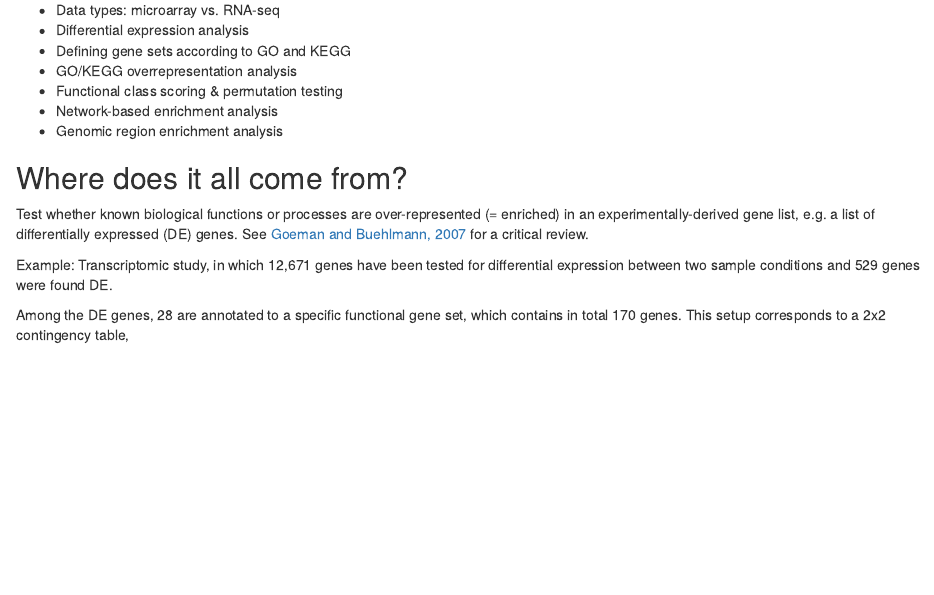
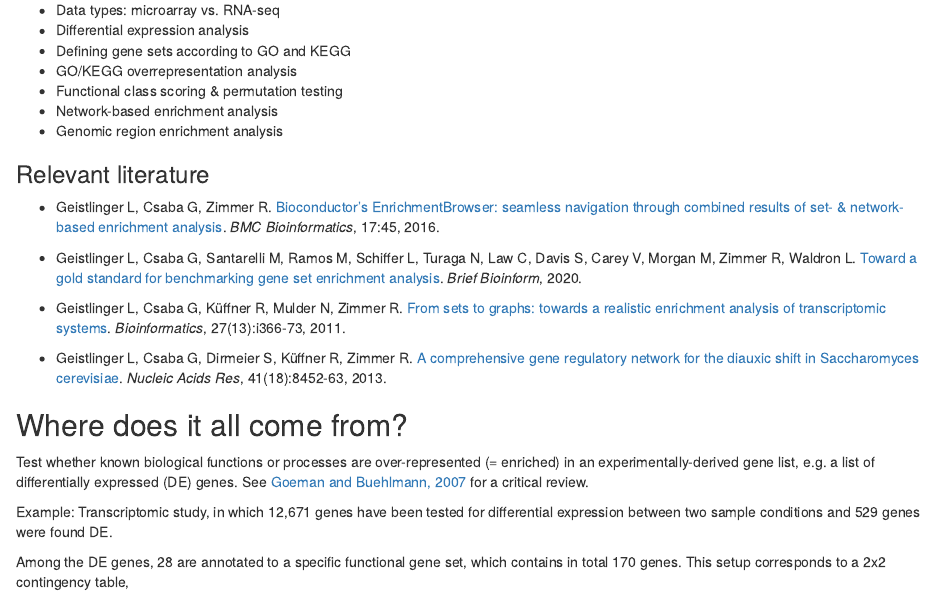
Before and after one commit to waldronlab/enrichOmics, an R Markdown document (vignettes/Geistlinger_enrichOmics.Rmd): the page in a window 1100 px wide, from 1350 px down. Rendered offline with R 4.5, knitr and Pandoc, with nearby package versions; some code elsewhere in the file could not run offline; common packages that the code uses without loading them are loaded.

Commit message:
add relevant literature

```diff
--- a/vignettes/Geistlinger_enrichOmics.Rmd
+++ b/vignettes/Geistlinger_enrichOmics.Rmd
@@ -91,6 +91,24 @@ Practice:
 * Functional class scoring & permutation testing
 * Network-based enrichment analysis
 * Genomic region enrichment analysis
+
+### Relevant literature
+
+- Geistlinger L, Csaba G, Zimmer R.
+[Bioconductor's EnrichmentBrowser: seamless navigation through combined results of set- & network-based enrichment analysis](https://doi.org/10.1186/s12859-016-0884-1).
+_BMC Bioinformatics_, 17:45, 2016.
+
+- Geistlinger L, Csaba G, Santarelli M, Ramos M, Schiffer L, Turaga N, Law C, Davis S, Carey V, Morgan M, Zimmer R, Waldron L.
+[Toward a gold standard for benchmarking gene set enrichment analysis](https://doi.org/10.1093/bib/bbz158).
+_Brief Bioinform_, 2020.
+
+- Geistlinger L, Csaba G, Küffner R, Mulder N, Zimmer R.
+[From sets to graphs: towards a realistic enrichment analysis of transcriptomic systems](https://doi.org/10.1093/bioinformatics/btr228).
+_Bioinformatics_, 27(13):i366-73, 2011.
+
+- Geistlinger L, Csaba G, Dirmeier S, Küffner R, Zimmer R.
+[A comprehensive gene regulatory network for the diauxic shift in Saccharomyces cerevisiae](https://doi.org/10.1093/nar/gkt631).
+_Nucleic Acids Res_, 41(18):8452-63, 2013.
 
 ## Where does it all come from?
 
```
